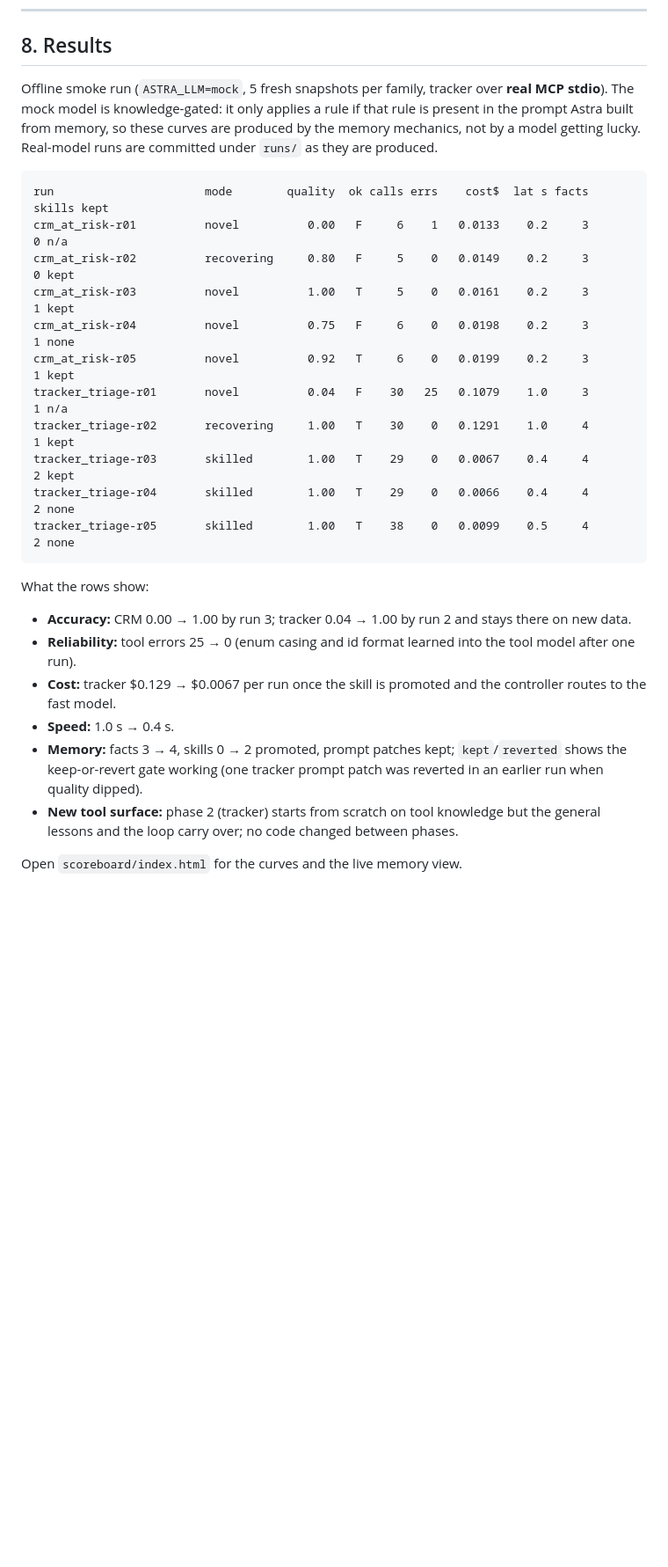
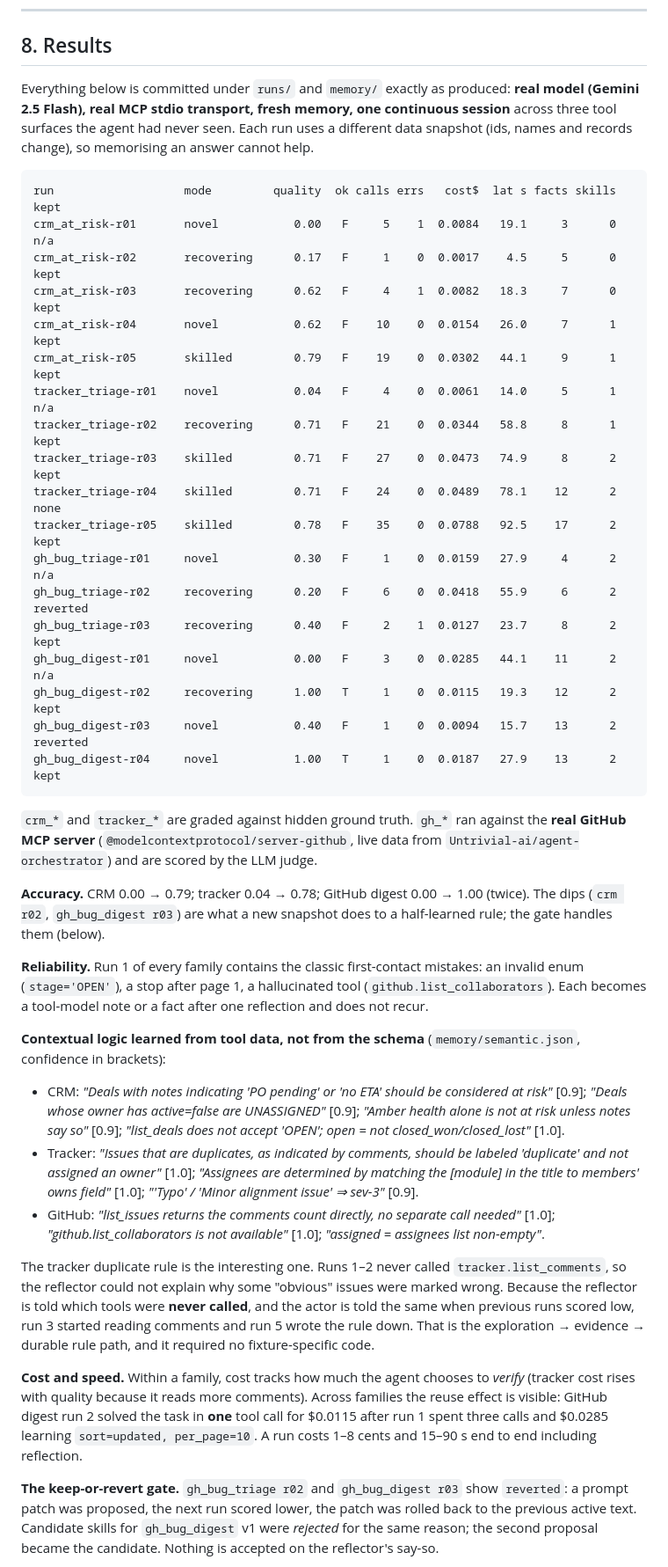
Before and after one commit to robu9/Astra, a Markdown page: README.md, the part around one of its changes. Shown at 88% size. Rendered like a GitHub page; blank space fills up the shorter version.

Commit message:
docs: real results across CRM, tracker and live GitHub MCP; attach example

````diff
--- a/README.md
+++ b/README.md
@@ -245,29 +245,44 @@ Each run uses seed `N`, so run 3 sees deals, owners, issues and comments run 1 n
 
 ## 8. Results
 
-Offline smoke run (`ASTRA_LLM=mock`, 5 fresh snapshots per family, tracker over **real MCP stdio**). The mock model is knowledge-gated: it only applies a rule if that rule is present in the prompt Astra built from memory, so these curves are produced by the memory mechanics, not by a model getting lucky. Real-model runs are committed under `runs/` as they are produced.
+Everything below is committed under `runs/` and `memory/` exactly as produced: **real model (Gemini 2.5 Flash), real MCP stdio transport, fresh memory, one continuous session** across three tool surfaces the agent had never seen. Each run uses a different data snapshot (ids, names and records change), so memorising an answer cannot help.
 
 ```
-run                      mode        quality  ok calls errs    cost$  lat s facts skills kept
-crm_at_risk-r01          novel          0.00   F     6    1   0.0133    0.2     3      0 n/a
-crm_at_risk-r02          recovering     0.80   F     5    0   0.0149    0.2     3      0 kept
-crm_at_risk-r03          novel          1.00   T     5    0   0.0161    0.2     3      1 kept
-crm_at_risk-r04          novel          0.75   F     6    0   0.0198    0.2     3      1 none
-crm_at_risk-r05          novel          0.92   T     6    0   0.0199    0.2     3      1 kept
-tracker_triage-r01       novel          0.04   F    30   25   0.1079    1.0     3      1 n/a
-tracker_triage-r02       recovering     1.00   T    30    0   0.1291    1.0     4      1 kept
-tracker_triage-r03       skilled        1.00   T    29    0   0.0067    0.4     4      2 kept
-tracker_triage-r04       skilled        1.00   T    29    0   0.0066    0.4     4      2 none
-tracker_triage-r05       skilled        1.00   T    38    0   0.0099    0.5     4      2 none
+run                   mode         quality  ok calls errs   cost$  lat s facts skills  kept
+crm_at_risk-r01       novel           0.00   F     5    1  0.0084   19.1     3      0  n/a
+crm_at_risk-r02       recovering      0.17   F     1    0  0.0017    4.5     5      0  kept
+crm_at_risk-r03       recovering      0.62   F     4    1  0.0082   18.3     7      0  kept
+crm_at_risk-r04       novel           0.62   F    10    0  0.0154   26.0     7      1  kept
+crm_at_risk-r05       skilled         0.79   F    19    0  0.0302   44.1     9      1  kept
+tracker_triage-r01    novel           0.04   F     4    0  0.0061   14.0     5      1  n/a
+tracker_triage-r02    recovering      0.71   F    21    0  0.0344   58.8     8      1  kept
+tracker_triage-r03    skilled         0.71   F    27    0  0.0473   74.9     8      2  kept
+tracker_triage-r04    skilled         0.71   F    24    0  0.0489   78.1    12      2  none
+tracker_triage-r05    skilled         0.78   F    35    0  0.0788   92.5    17      2  kept
+gh_bug_triage-r01     novel           0.30   F     1    0  0.0159   27.9     4      2  n/a
+gh_bug_triage-r02     recovering      0.20   F     6    0  0.0418   55.9     6      2  reverted
+gh_bug_triage-r03     recovering      0.40   F     2    1  0.0127   23.7     8      2  kept
+gh_bug_digest-r01     novel           0.00   F     3    0  0.0285   44.1    11      2  n/a
+gh_bug_digest-r02     recovering      1.00   T     1    0  0.0115   19.3    12      2  kept
+gh_bug_digest-r03     novel           0.40   F     1    0  0.0094   15.7    13      2  reverted
+gh_bug_digest-r04     novel           1.00   T     1    0  0.0187   27.9    13      2  kept
 ```
 
-What the rows show:
+`crm_*` and `tracker_*` are graded against hidden ground truth. `gh_*` ran against the **real GitHub MCP server** (`@modelcontextprotocol/server-github`, live data from `Untrivial-ai/agent-orchestrator`) and are scored by the LLM judge.
 
-- **Accuracy:** CRM 0.00 → 1.00 by run 3; tracker 0.04 → 1.00 by run 2 and stays there on new data.
-- **Reliability:** tool errors 25 → 0 (enum casing and id format learned into the tool model after one run).
-- **Cost:** tracker $0.129 → $0.0067 per run once the skill is promoted and the controller routes to the fast model.
-- **Speed:** 1.0 s → 0.4 s.
-- **Memory:** facts 3 → 4, skills 0 → 2 promoted, prompt patches kept; `kept`/`reverted` shows the keep-or-revert gate working (one tracker prompt patch was reverted in an earlier run when quality dipped).
-- **New tool surface:** phase 2 (tracker) starts from scratch on tool knowledge but the general lessons and the loop carry over; no code changed between phases.
+**Accuracy.** CRM 0.00 → 0.79; tracker 0.04 → 0.78; GitHub digest 0.00 → 1.00 (twice). The dips (`crm r02`, `gh_bug_digest r03`) are what a new snapshot does to a half-learned rule; the gate handles them (below).
 
-Open `scoreboard/index.html` for the curves and the live memory view.
+**Reliability.** Run 1 of every family contains the classic first-contact mistakes: an invalid enum (`stage='OPEN'`), a stop after page 1, a hallucinated tool (`github.list_collaborators`). Each becomes a tool-model note or a fact after one reflection and does not recur.
+
+**Contextual logic learned from tool data, not from the schema** (`memory/semantic.json`, confidence in brackets):
+
+- CRM: *"Deals with notes indicating 'PO pending' or 'no ETA' should be considered at risk"* [0.9]; *"Deals whose owner has active=false are UNASSIGNED"* [0.9]; *"Amber health alone is not at risk unless notes say so"* [0.9]; *"list_deals does not accept 'OPEN'; open = not closed_won/closed_lost"* [1.0].
+- Tracker: *"Issues that are duplicates, as indicated by comments, should be labeled 'duplicate' and not assigned an owner"* [1.0]; *"Assignees are determined by matching the [module] in the title to members' owns field"* [1.0]; *"'Typo' / 'Minor alignment issue' ⇒ sev-3"* [0.9].
+- GitHub: *"list_issues returns the comments count directly, no separate call needed"* [1.0]; *"github.list_collaborators is not available"* [1.0]; *"assigned = assignees list non-empty"*.
+
+The tracker duplicate rule is the interesting one. Runs 1–2 never called `tracker.list_comments`, so the reflector could not explain why some "obvious" issues were marked wrong. Because the reflector is told which tools were **never called**, and the actor is told the same when previous runs scored low, run 3 started reading comments and run 5 wrote the rule down. That is the exploration → evidence → durable rule path, and it required no fixture-specific code.
+
+**Cost and speed.** Within a family, cost tracks how much the agent chooses to *verify* (tracker cost rises with quality because it reads more comments). Across families the reuse effect is visible: GitHub digest run 2 solved the task in **one** tool call for $0.0115 after run 1 spent three calls and $0.0285 learning `sort=updated, per_page=10`. A run costs 1–8 cents and 15–90 s end to end including reflection.
+
+**The keep-or-revert gate.** `gh_bug_triage r02` and `gh_bug_digest r03` show `reverted`: a prompt patch was proposed, the next run scored lower, the patch was rolled back to the previous active text. Candidate skills for `gh_bug_digest` v1 were *rejected* for the same reason; the second proposal became the candidate. Nothing is accepted on the reflector's say-so.
+
````
Also changed, not shown: other parts of README.md (+12 -4 lines).
